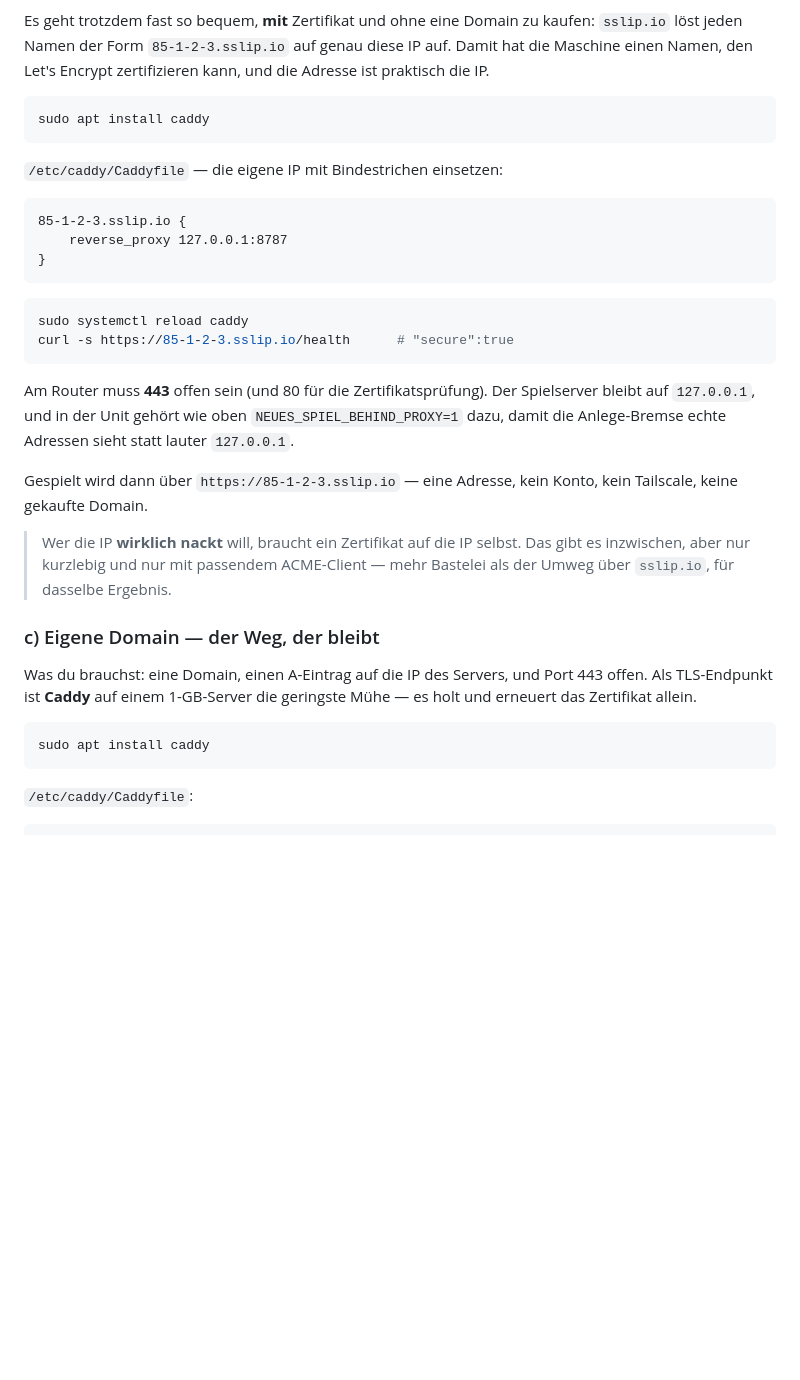
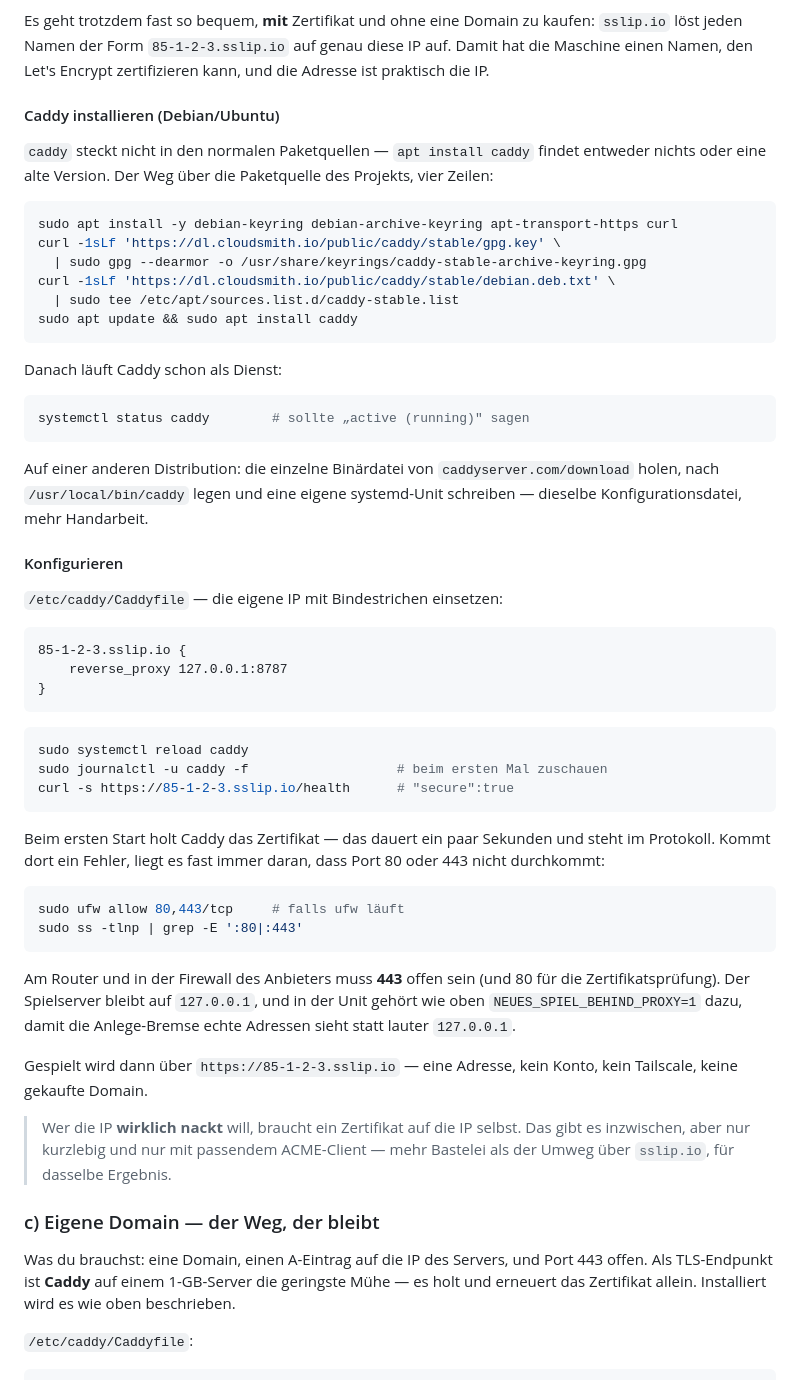
Before and after one commit to Litschibauer/Neues-Spiel, a Markdown page: docs/deploy.md, the part around the change. GitHub-like rendering; blank space fills up the shorter version.

Commit message:
Deploy-Doku: Caddy richtig installieren
"apt install caddy" allein stimmt nicht — das Paket steckt nicht in den
normalen Quellen. Jetzt der Weg über die Paketquelle des Projekts, dazu die
Kontrolle per systemctl, der Blick ins Protokoll beim ersten
Zertifikatsbezug und die zwei Ports, an denen es sonst scheitert.

Co-Authored-By: Claude Opus 5 <noreply@anthropic.com>
Claude-Session: https://claude.ai/code/session_01JyrChV2Z3nt2TdxXsBbFee

````diff
--- a/docs/deploy.md
+++ b/docs/deploy.md
@@ -657,9 +657,32 @@ kaufen: `sslip.io` löst jeden Namen der Form `85-1-2-3.sslip.io` auf genau
 diese IP auf. Damit hat die Maschine einen Namen, den Let's Encrypt
 zertifizieren kann, und die Adresse ist praktisch die IP.
 
+#### Caddy installieren (Debian/Ubuntu)
+
+`caddy` steckt nicht in den normalen Paketquellen — `apt install caddy` findet
+entweder nichts oder eine alte Version. Der Weg über die Paketquelle des
+Projekts, vier Zeilen:
+
 ```bash
-sudo apt install caddy
+sudo apt install -y debian-keyring debian-archive-keyring apt-transport-https curl
+curl -1sLf 'https://dl.cloudsmith.io/public/caddy/stable/gpg.key' \
+  | sudo gpg --dearmor -o /usr/share/keyrings/caddy-stable-archive-keyring.gpg
+curl -1sLf 'https://dl.cloudsmith.io/public/caddy/stable/debian.deb.txt' \
+  | sudo tee /etc/apt/sources.list.d/caddy-stable.list
+sudo apt update && sudo apt install caddy
 ```
+
+Danach läuft Caddy schon als Dienst:
+
+```bash
+systemctl status caddy        # sollte „active (running)" sagen
+```
+
+Auf einer anderen Distribution: die einzelne Binärdatei von
+`caddyserver.com/download` holen, nach `/usr/local/bin/caddy` legen und eine
+eigene systemd-Unit schreiben — dieselbe Konfigurationsdatei, mehr Handarbeit.
+
+#### Konfigurieren
 
 `/etc/caddy/Caddyfile` — die eigene IP mit Bindestrichen einsetzen:
 
@@ -671,10 +694,21 @@ sudo apt install caddy
 
 ```bash
 sudo systemctl reload caddy
+sudo journalctl -u caddy -f                   # beim ersten Mal zuschauen
 curl -s https://85-1-2-3.sslip.io/health      # "secure":true
 ```
 
-Am Router muss **443** offen sein (und 80 für die Zertifikatsprüfung). Der
+Beim ersten Start holt Caddy das Zertifikat — das dauert ein paar Sekunden und
+steht im Protokoll. Kommt dort ein Fehler, liegt es fast immer daran, dass
+Port 80 oder 443 nicht durchkommt:
+
+```bash
+sudo ufw allow 80,443/tcp     # falls ufw läuft
+sudo ss -tlnp | grep -E ':80|:443'
+```
+
+Am Router und in der Firewall des Anbieters muss **443** offen sein (und 80 für
+die Zertifikatsprüfung). Der
 Spielserver bleibt auf `127.0.0.1`, und in der Unit gehört wie oben
 `NEUES_SPIEL_BEHIND_PROXY=1` dazu, damit die Anlege-Bremse echte Adressen
 sieht statt lauter `127.0.0.1`.
@@ -690,11 +724,8 @@ Konto, kein Tailscale, keine gekaufte Domain.
 
 Was du brauchst: eine Domain, einen A-Eintrag auf die IP des Servers, und
 Port 443 offen. Als TLS-Endpunkt ist **Caddy** auf einem 1-GB-Server die
-geringste Mühe — es holt und erneuert das Zertifikat allein.
-
-```bash
-sudo apt install caddy
-```
+geringste Mühe — es holt und erneuert das Zertifikat allein. Installiert wird
+es wie oben beschrieben.
 
 `/etc/caddy/Caddyfile`:
 
````
